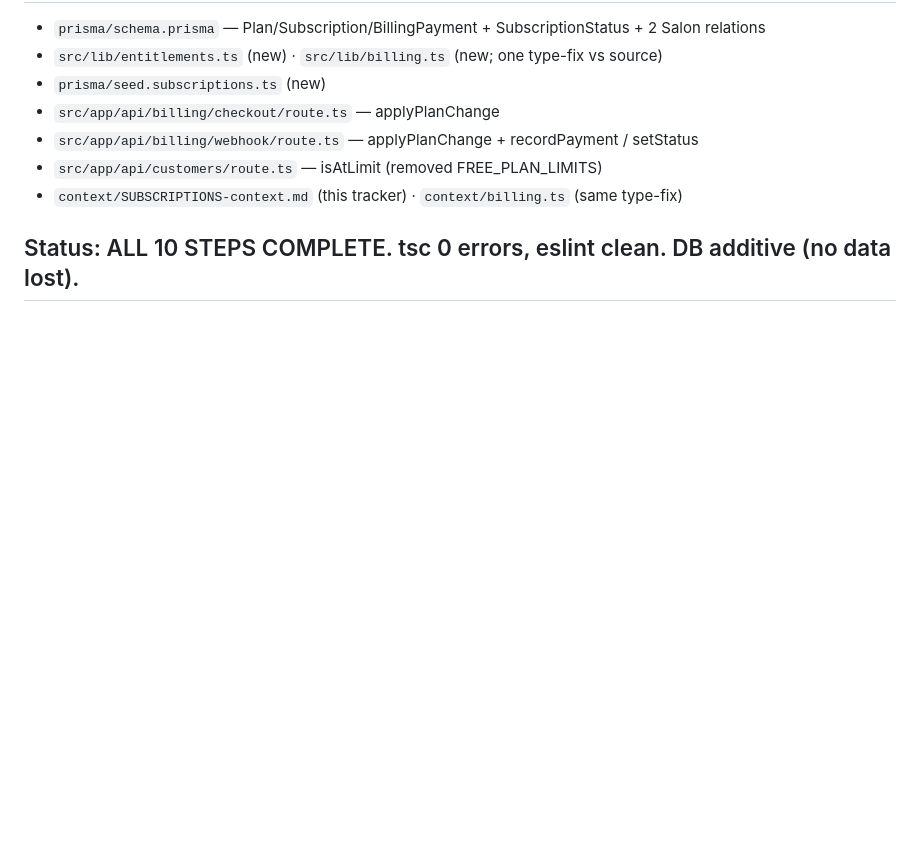
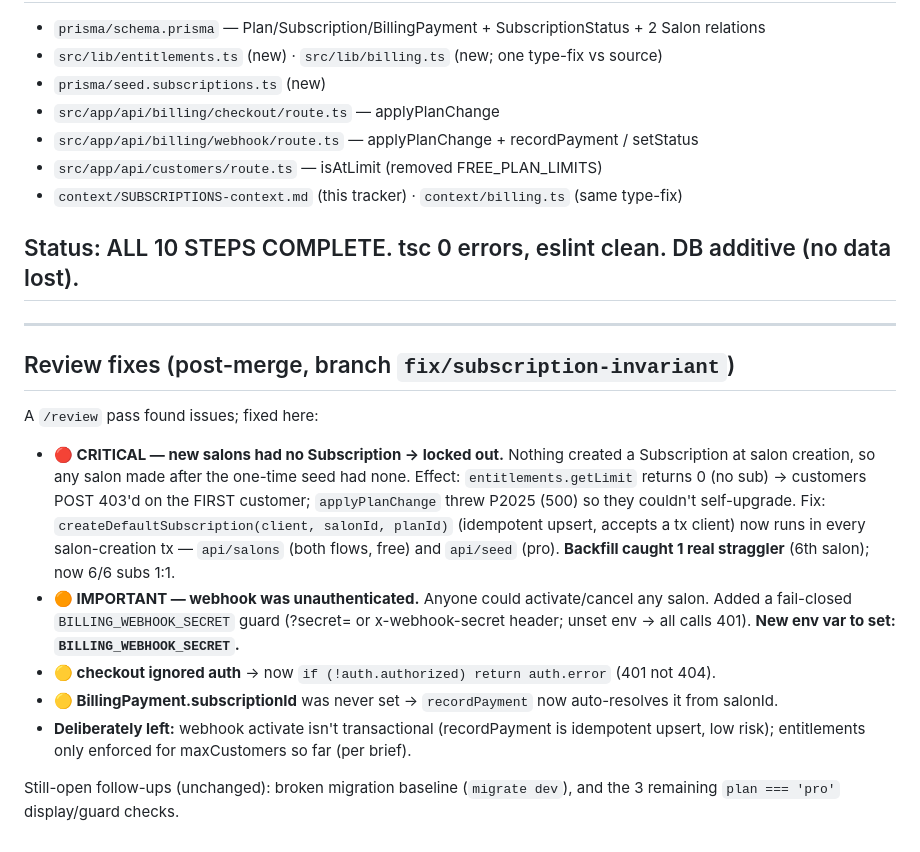
Before and after one commit to 2024samone2025-droid/salonPro, a Markdown page: context/SUBSCRIPTIONS-context.md, the part around the change. GitHub-like rendering; blank space fills up the shorter version.

Commit message:
docs(subscriptions): record review fixes in the tracker
Document the post-merge /review fixes: new-salon subscription invariant
(critical), webhook secret guard (+ new BILLING_WEBHOOK_SECRET env var),
checkout auth, payment linkage; note the 1 straggler backfilled.

Co-Authored-By: Claude Opus 4.8 <noreply@anthropic.com>

```diff
--- a/context/SUBSCRIPTIONS-context.md
+++ b/context/SUBSCRIPTIONS-context.md
@@ -102,3 +102,28 @@ string, fine to leave): `api/auth/me:35`, `api/auth/login:64`,
 - `context/SUBSCRIPTIONS-context.md` (this tracker) · `context/billing.ts` (same type-fix)
 
 ## Status: ALL 10 STEPS COMPLETE. tsc 0 errors, eslint clean. DB additive (no data lost).
+
+---
+
+## Review fixes (post-merge, branch `fix/subscription-invariant`)
+
+A `/review` pass found issues; fixed here:
+
+- **🔴 CRITICAL — new salons had no Subscription → locked out.** Nothing created a
+  Subscription at salon creation, so any salon made after the one-time seed had none.
+  Effect: `entitlements.getLimit` returns 0 (no sub) → customers POST 403'd on the
+  FIRST customer; `applyPlanChange` threw P2025 (500) so they couldn't self-upgrade.
+  Fix: `createDefaultSubscription(client, salonId, planId)` (idempotent upsert, accepts
+  a tx client) now runs in every salon-creation tx — `api/salons` (both flows, free) and
+  `api/seed` (pro). **Backfill caught 1 real straggler** (6th salon); now 6/6 subs 1:1.
+- **🟠 IMPORTANT — webhook was unauthenticated.** Anyone could activate/cancel any salon.
+  Added a fail-closed `BILLING_WEBHOOK_SECRET` guard (?secret= or x-webhook-secret header;
+  unset env → all calls 401). **New env var to set: `BILLING_WEBHOOK_SECRET`.**
+- **🟡 checkout ignored auth** → now `if (!auth.authorized) return auth.error` (401 not 404).
+- **🟡 BillingPayment.subscriptionId** was never set → `recordPayment` now auto-resolves it
+  from salonId.
+- **Deliberately left:** webhook activate isn't transactional (recordPayment is idempotent
+  upsert, low risk); entitlements only enforced for maxCustomers so far (per brief).
+
+Still-open follow-ups (unchanged): broken migration baseline (`migrate dev`), and the
+3 remaining `plan === 'pro'` display/guard checks.
```
